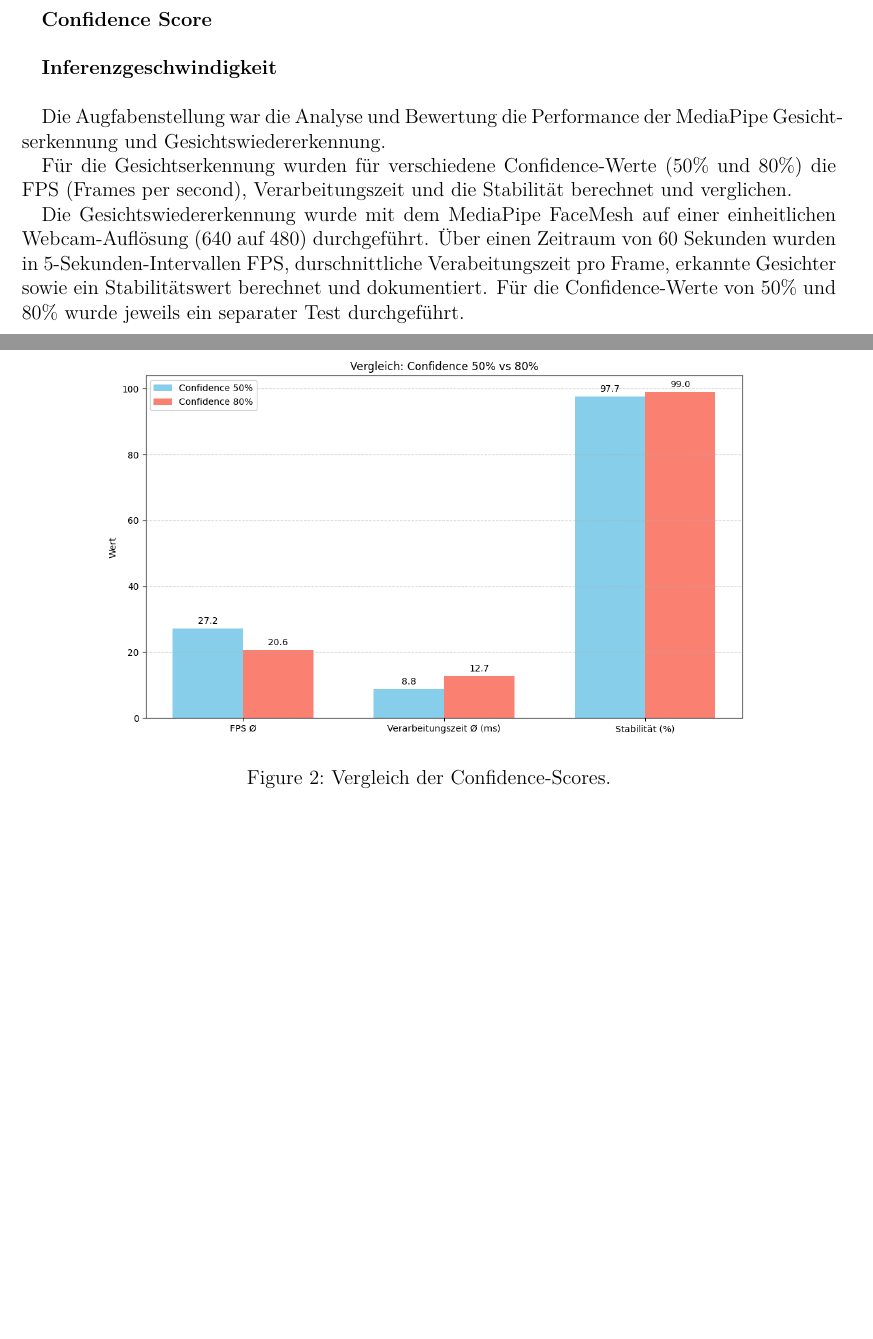
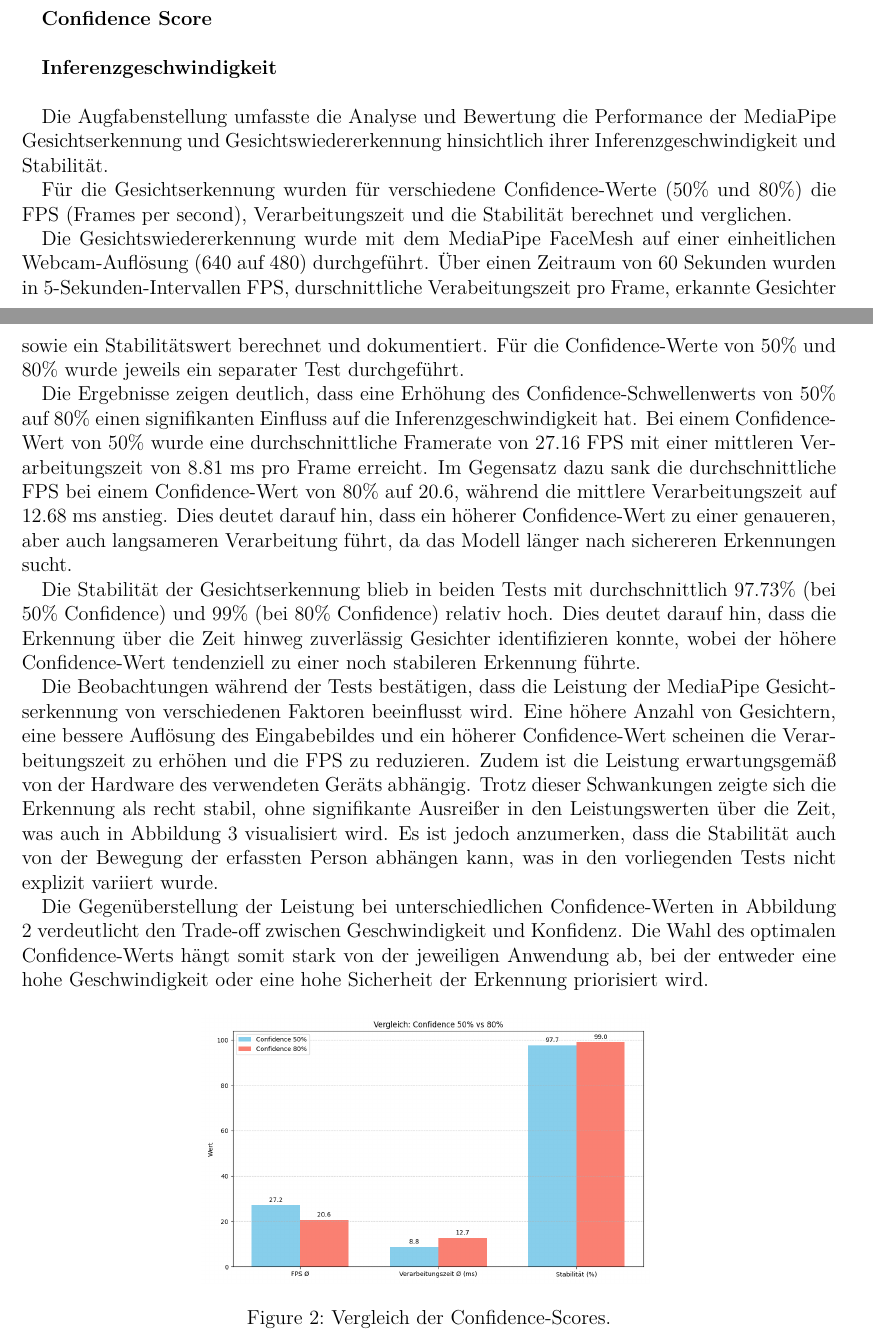
Before and after one commit to TOPR-yoloteam/YOLO, a LaTeX document (src/final_report/main.tex, which reads src/final_report/content/methodik.tex): two parts of pages 20 and 21 of 29, joined at a grey line, cut so that both start at the same text, the shorter picture padded with empty space. Compiled offline with pdfLaTeX.

Commit message:
text metrik mediapipe

```diff
--- a/src/final_report/content/methodik.tex
+++ b/src/final_report/content/methodik.tex
@@ -105,16 +105,24 @@ Für die Bewertung der Gesichtspunkterkennung mit MediaPipe sind folgende Metrik
 
 \textbf{Inferenzgeschwindigkeit} \\
 
-Die Augfabenstellung war die Analyse und Bewertung die Performance der MediaPipe Gesichtserkennung und Gesichtswiedererkennung.
+Die Augfabenstellung umfasste die Analyse und Bewertung die Performance der MediaPipe Gesichtserkennung und Gesichtswiedererkennung hinsichtlich ihrer Inferenzgeschwindigkeit und Stabilität.
 
 Für die Gesichtserkennung wurden für verschiedene Confidence-Werte (50\% und 80\%) die FPS (Frames per second), Verarbeitungszeit und die Stabilität berechnet und verglichen.
 
 Die Gesichtswiedererkennung wurde mit dem MediaPipe FaceMesh auf einer einheitlichen Webcam-Auflösung (640 auf 480) durchgeführt. Über einen Zeitraum von 60 Sekunden wurden in 5-Sekunden-Intervallen FPS, durschnittliche Verabeitungszeit pro Frame, erkannte Gesichter sowie ein Stabilitätswert berechnet und dokumentiert.
 Für die Confidence-Werte von 50\% und 80\% wurde jeweils ein separater Test durchgeführt.
 
+Die Ergebnisse zeigen deutlich, dass eine Erhöhung des Confidence-Schwellenwerts von 50\% auf 80\% einen signifikanten Einfluss auf die Inferenzgeschwindigkeit hat. Bei einem Confidence-Wert von 50\% wurde eine durchschnittliche Framerate von 27.16 FPS mit einer mittleren Verarbeitungszeit von 8.81 ms pro Frame erreicht. Im Gegensatz dazu sank die durchschnittliche FPS bei einem Confidence-Wert von 80\% auf 20.6, während die mittlere Verarbeitungszeit auf 12.68 ms anstieg. Dies deutet darauf hin, dass ein höherer Confidence-Wert zu einer genaueren, aber auch langsameren Verarbeitung führt, da das Modell länger nach sichereren Erkennungen sucht.
+
+Die Stabilität der Gesichtserkennung blieb in beiden Tests mit durchschnittlich 97.73\% (bei 50\% Confidence) und 99\% (bei 80\% Confidence) relativ hoch. Dies deutet darauf hin, dass die Erkennung über die Zeit hinweg zuverlässig Gesichter identifizieren konnte, wobei der höhere Confidence-Wert tendenziell zu einer noch stabileren Erkennung führte.
+
+Die Beobachtungen während der Tests bestätigen, dass die Leistung der MediaPipe Gesichtserkennung von verschiedenen Faktoren beeinflusst wird. Eine höhere Anzahl von Gesichtern, eine bessere Auflösung des Eingabebildes und ein höherer Confidence-Wert scheinen die Verarbeitungszeit zu erhöhen und die FPS zu reduzieren. Zudem ist die Leistung erwartungsgemäß von der Hardware des verwendeten Geräts abhängig. Trotz dieser Schwankungen zeigte sich die Erkennung als recht stabil, ohne signifikante Ausreißer in den Leistungswerten über die Zeit, was auch in Abbildung \ref{fig:fps_ueber_zeit} visualisiert wird. Es ist jedoch anzumerken, dass die Stabilität auch von der Bewegung der erfassten Person abhängen kann, was in den vorliegenden Tests nicht explizit variiert wurde.
+
+Die Gegenüberstellung der Leistung bei unterschiedlichen Confidence-Werten in Abbildung \ref{fig:vergleich_confidence} verdeutlicht den Trade-off zwischen Geschwindigkeit und Konfidenz. Die Wahl des optimalen Confidence-Werts hängt somit stark von der jeweiligen Anwendung ab, bei der entweder eine hohe Geschwindigkeit oder eine hohe Sicherheit der Erkennung priorisiert wird.
+
 \begin{figure}[ht]
     \centering
-    \includegraphics[width=0.8\textwidth]{data/Vergleich_Confidence_50_vs_80.png}
+    \includegraphics[width=0.55\textwidth]{data/Vergleich_Confidence_50_vs_80.png}
     \caption{Vergleich der Confidence-Scores.}
     \label{fig:vergleich_confidence}
 \end{figure}
```
Also changed, not shown: src/final_report/content/methodik.tex (2 more changed lines).
